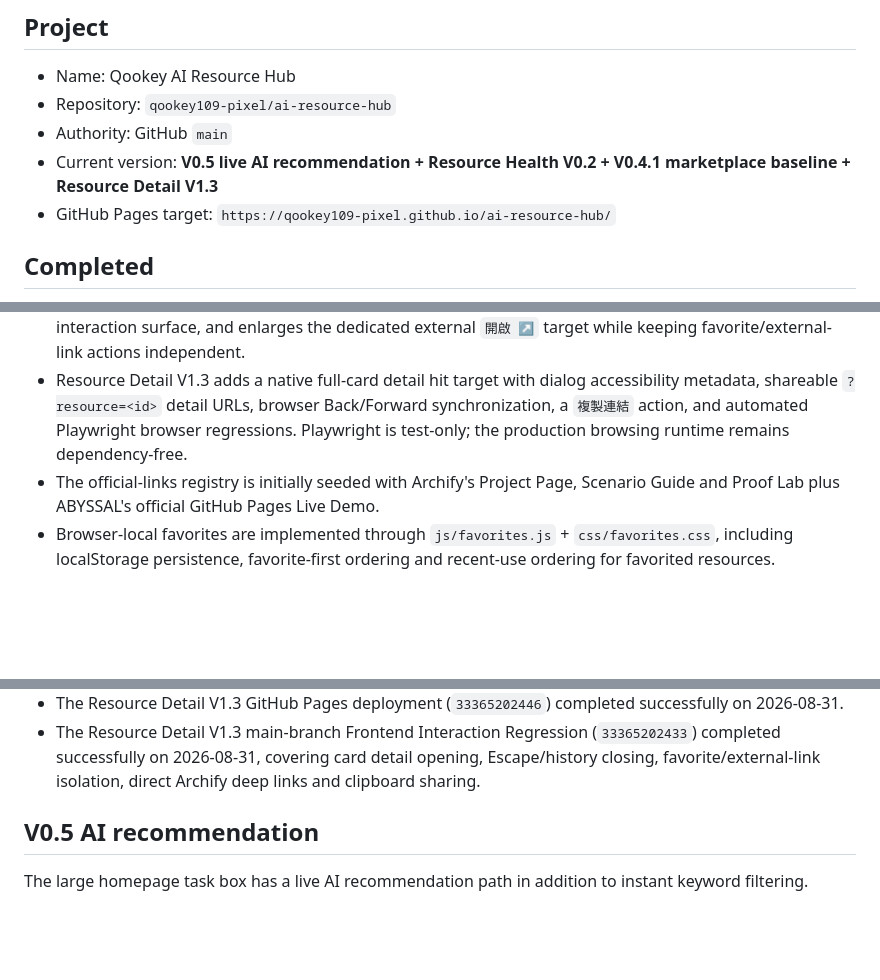
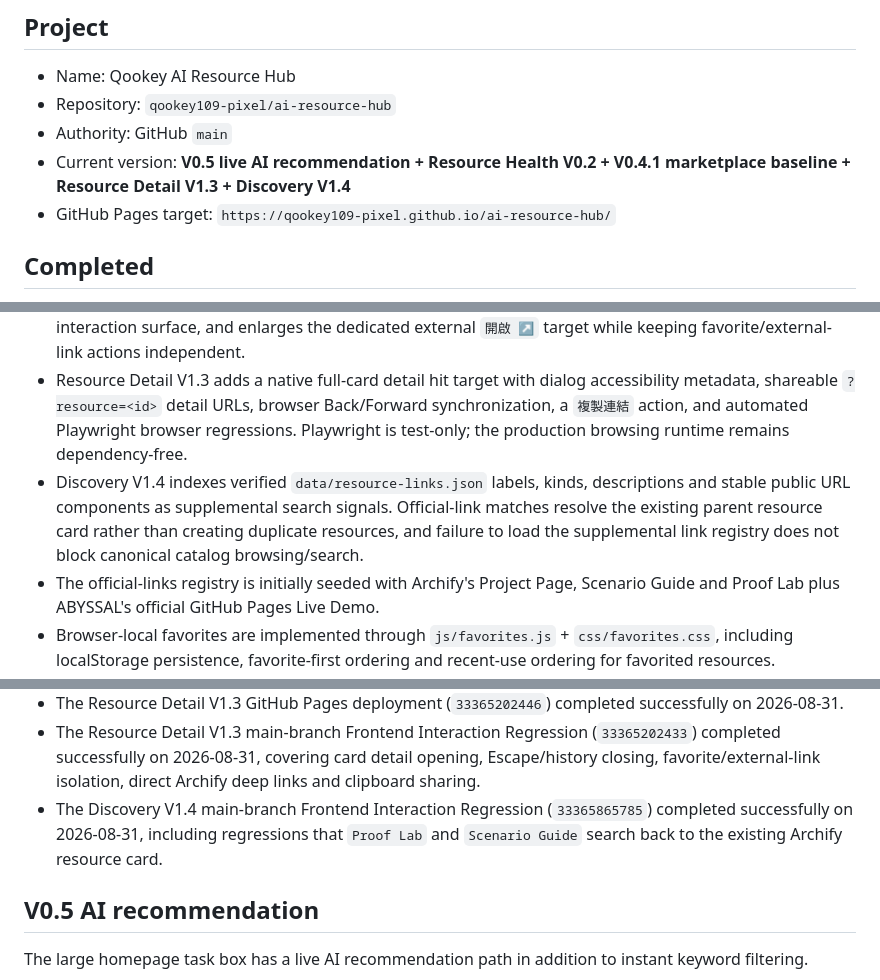
Before and after one commit to qookey109-pixel/ai-resource-hub, a Markdown page: PROJECT_STATUS.md, 3 parts joined by grey strips. Rendered like a GitHub page; blank space fills up the shorter version.

```diff
--- a/PROJECT_STATUS.md
+++ b/PROJECT_STATUS.md
@@ -7,7 +7,7 @@ Status date: 2026-08-31 (Asia/Taipei)
 - Name: Qookey AI Resource Hub
 - Repository: `qookey109-pixel/ai-resource-hub`
 - Authority: GitHub `main`
-- Current version: **V0.5 live AI recommendation + Resource Health V0.2 + V0.4.1 marketplace baseline + Resource Detail V1.3**
+- Current version: **V0.5 live AI recommendation + Resource Health V0.2 + V0.4.1 marketplace baseline + Resource Detail V1.3 + Discovery V1.4**
 - GitHub Pages target: `https://qookey109-pixel.github.io/ai-resource-hub/`
 
 ## Completed
@@ -19,6 +19,7 @@ Status date: 2026-08-31 (Asia/Taipei)
 - Resource Detail V1.1 adds an official/secondary-link section backed by `data/resource-links.json`. The canonical primary URL still comes from `data/resources.json`; the supplemental registry only adds verified project pages, documentation, demos, galleries, APIs or download links for an existing resource, so aliases do not become duplicate catalog cards.
 - Resource Detail V1.2 removes the redundant `詳細資訊` button, makes the resource card itself the detail interaction surface, and enlarges the dedicated external `開啟 ↗` target while keeping favorite/external-link actions independent.
 - Resource Detail V1.3 adds a native full-card detail hit target with dialog accessibility metadata, shareable `?resource=<id>` detail URLs, browser Back/Forward synchronization, a `複製連結` action, and automated Playwright browser regressions. Playwright is test-only; the production browsing runtime remains dependency-free.
+- Discovery V1.4 indexes verified `data/resource-links.json` labels, kinds, descriptions and stable public URL components as supplemental search signals. Official-link matches resolve the existing parent resource card rather than creating duplicate resources, and failure to load the supplemental link registry does not block canonical catalog browsing/search.
 - The official-links registry is initially seeded with Archify's Project Page, Scenario Guide and Proof Lab plus ABYSSAL's official GitHub Pages Live Demo.
 - Browser-local favorites are implemented through `js/favorites.js` + `css/favorites.css`, including localStorage persistence, favorite-first ordering and recent-use ordering for favorited resources.
 - Catalog now contains **42 verified resources**.
@@ -72,6 +73,7 @@ Status date: 2026-08-31 (Asia/Taipei)
 - The Resource Detail V1.2 GitHub Pages deployment (`33363526510`) completed successfully on 2026-08-31.
 - The Resource Detail V1.3 GitHub Pages deployment (`33365202446`) completed successfully on 2026-08-31.
 - The Resource Detail V1.3 main-branch Frontend Interaction Regression (`33365202433`) completed successfully on 2026-08-31, covering card detail opening, Escape/history closing, favorite/external-link isolation, direct Archify deep links and clipboard sharing.
+- The Discovery V1.4 main-branch Frontend Interaction Regression (`33365865785`) completed successfully on 2026-08-31, including regressions that `Proof Lab` and `Scenario Guide` search back to the existing Archify resource card.
 
 ## V0.5 AI recommendation
 
```
Also changed, not shown: other parts of PROJECT_STATUS.md (+7 -6 lines).
